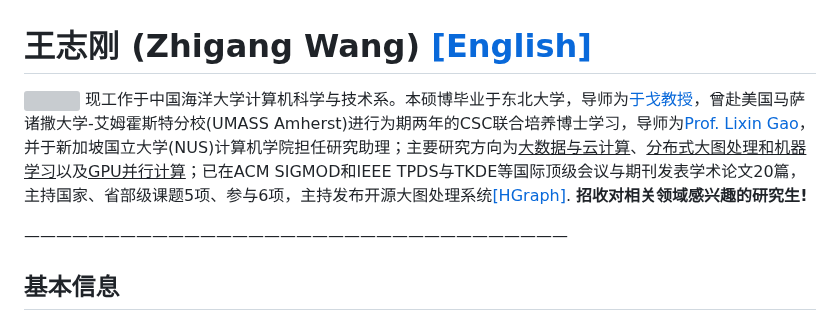
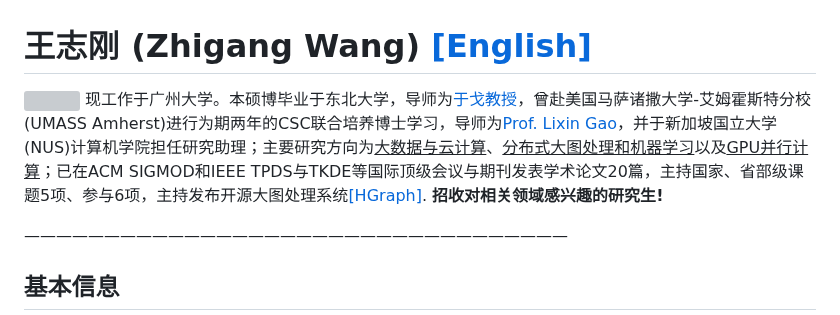
Before and after one commit to wzgcs/wzgcs.github.io, a Markdown page: README.md, the part around the change. GitHub-like rendering; grey boxes are pictures that could not be loaded.

```diff
--- a/README.md
+++ b/README.md
@@ -2,7 +2,7 @@
 
 <p style="width:700px;">
     <img src="/zhigang.jpg" align="right" width="120" hspace="5" vspace="5">
-    现工作于中国海洋大学计算机科学与技术系。本硕博毕业于东北大学，导师为<a href="http://faculty.neu.edu.cn/yuge/">于戈教授</a>，曾赴美国马萨诸撒大学-艾姆霍斯特分校(UMASS Amherst)进行为期两年的CSC联合培养博士学习，导师为<a href="http://www-unix.ecs.umass.edu/~lgao/">Prof. Lixin Gao</a>，并于新加坡国立大学(NUS)计算机学院担任研究助理；主要研究方向为<u>大数据与云计算</u>、<u>分布式大图处理和机器学习</u>以及<u>GPU并行计算</u>；已在ACM SIGMOD和IEEE TPDS与TKDE等国际顶级会议与期刊发表学术论文20篇，主持国家、省部级课题5项、参与6项，主持发布开源大图处理系统<a href="https://github.com/HybridGraph/HGraph">[HGraph]</a>. <b>招收对相关领域感兴趣的研究生!</b>
+    现工作于广州大学。本硕博毕业于东北大学，导师为<a href="http://faculty.neu.edu.cn/yuge/">于戈教授</a>，曾赴美国马萨诸撒大学-艾姆霍斯特分校(UMASS Amherst)进行为期两年的CSC联合培养博士学习，导师为<a href="http://www-unix.ecs.umass.edu/~lgao/">Prof. Lixin Gao</a>，并于新加坡国立大学(NUS)计算机学院担任研究助理；主要研究方向为<u>大数据与云计算</u>、<u>分布式大图处理和机器学习</u>以及<u>GPU并行计算</u>；已在ACM SIGMOD和IEEE TPDS与TKDE等国际顶级会议与期刊发表学术论文20篇，主持国家、省部级课题5项、参与6项，主持发布开源大图处理系统<a href="https://github.com/HybridGraph/HGraph">[HGraph]</a>. <b>招收对相关领域感兴趣的研究生!</b>
 </p>
 
 ——————————————————————————————————
```
